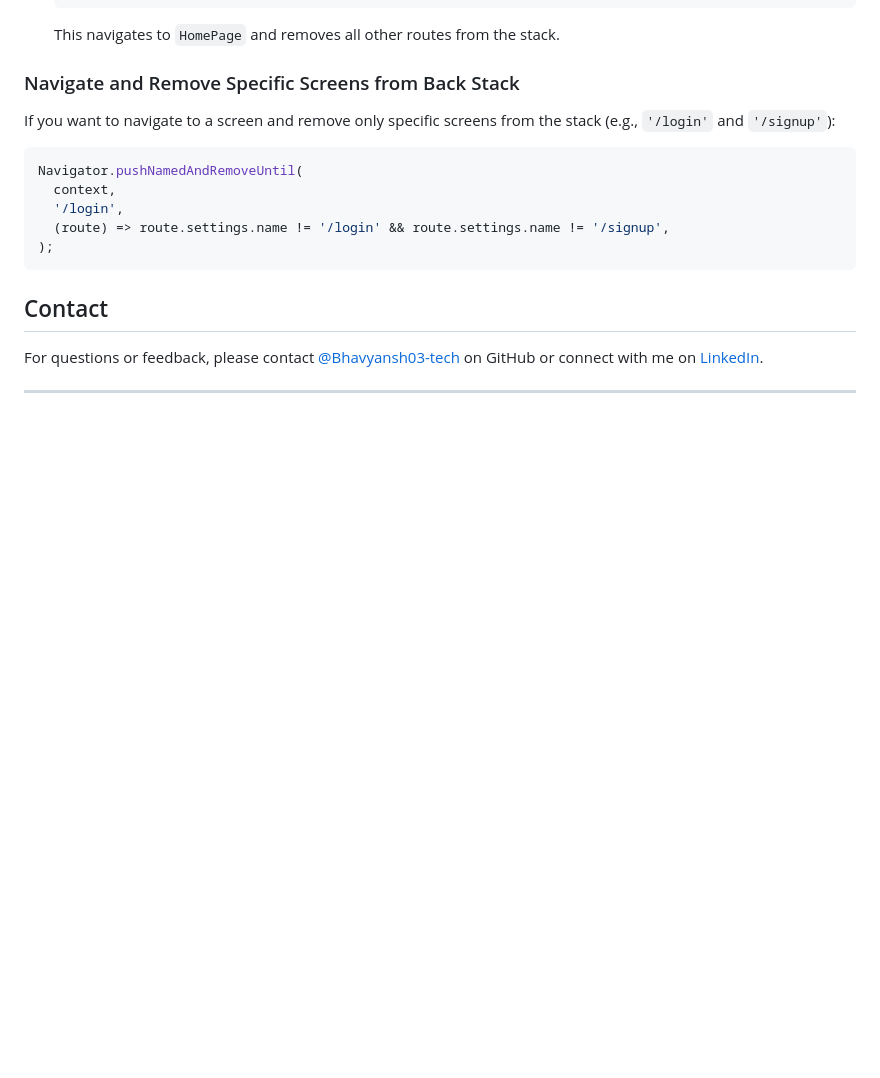
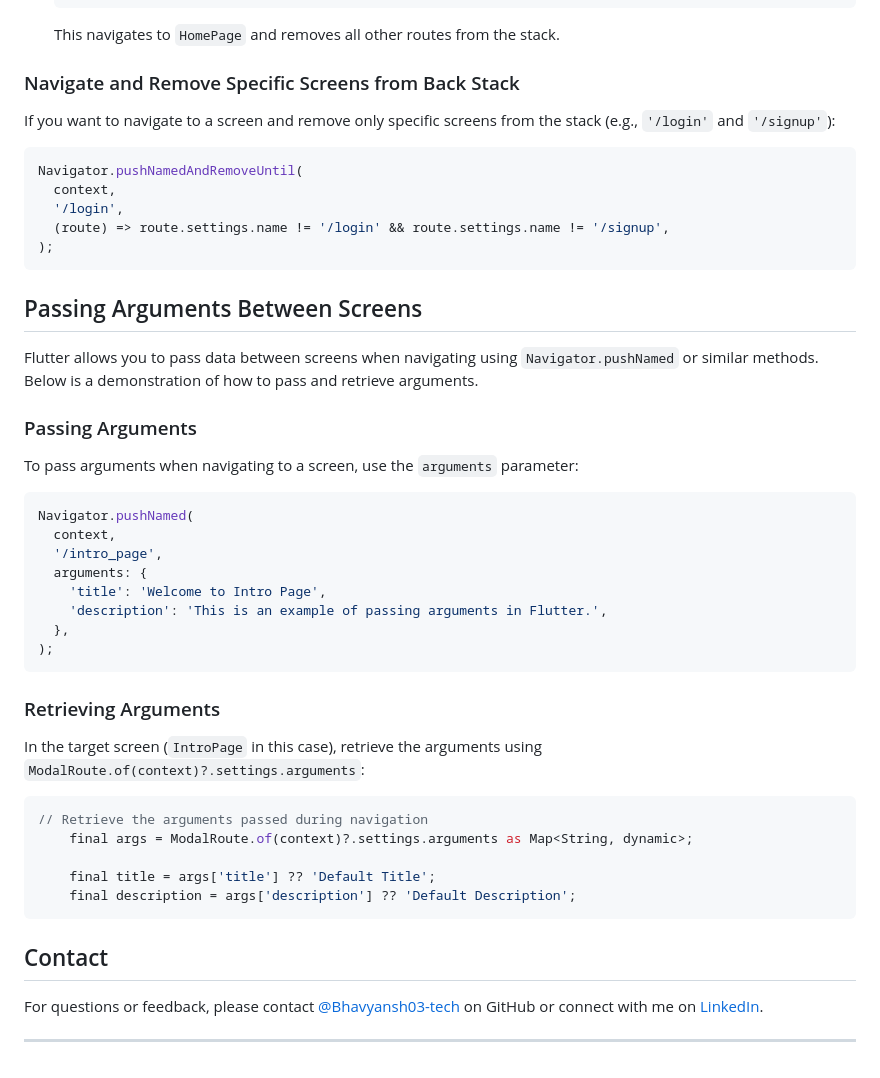
Before and after one commit to js-bhavyansh/NavigationAndRoutes, a Markdown page: README.md, the part around the change. Rendered like a GitHub page; blank space fills up the shorter version.

````diff
--- a/README.md
+++ b/README.md
@@ -119,6 +119,32 @@ Navigator.pushNamedAndRemoveUntil(
 );
 ```
 
+## Passing Arguments Between Screens
+Flutter allows you to pass data between screens when navigating using `Navigator.pushNamed` or similar methods. Below is a demonstration of how to pass and retrieve arguments.
+
+### Passing Arguments
+To pass arguments when navigating to a screen, use the `arguments` parameter:
+```dart
+Navigator.pushNamed(
+  context,
+  '/intro_page',
+  arguments: {
+    'title': 'Welcome to Intro Page',
+    'description': 'This is an example of passing arguments in Flutter.',
+  },
+);
+```
+
+### Retrieving Arguments
+In the target screen (`IntroPage` in this case), retrieve the arguments using `ModalRoute.of(context)?.settings.arguments`:
+```dart
+// Retrieve the arguments passed during navigation
+    final args = ModalRoute.of(context)?.settings.arguments as Map<String, dynamic>;
+
+    final title = args['title'] ?? 'Default Title';
+    final description = args['description'] ?? 'Default Description';
+```
+
 ## Contact
 
 For questions or feedback, please contact [@Bhavyansh03-tech](https://github.com/Bhavyansh03-tech) on GitHub or connect with me on [LinkedIn](https://www.linkedin.com/in/bhavyansh03/).
````
